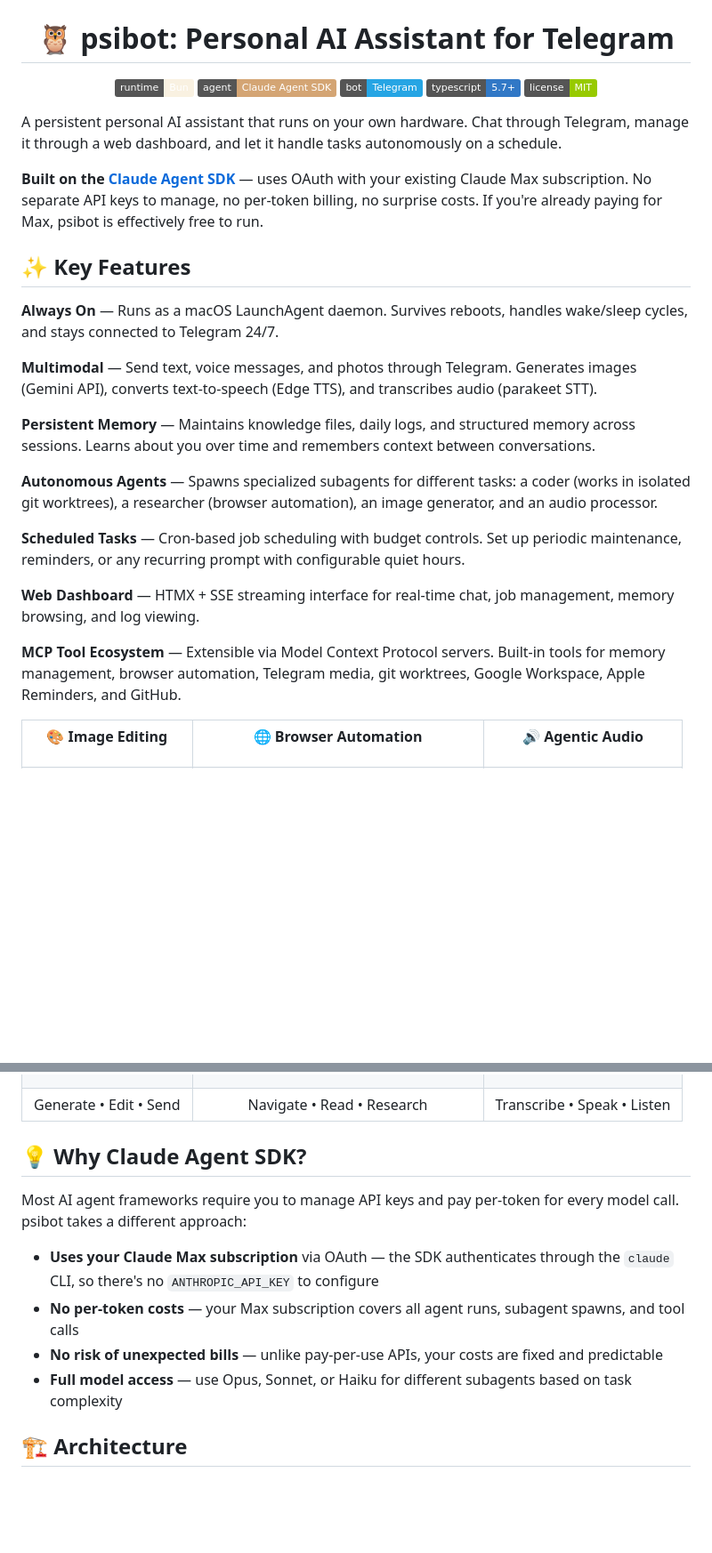
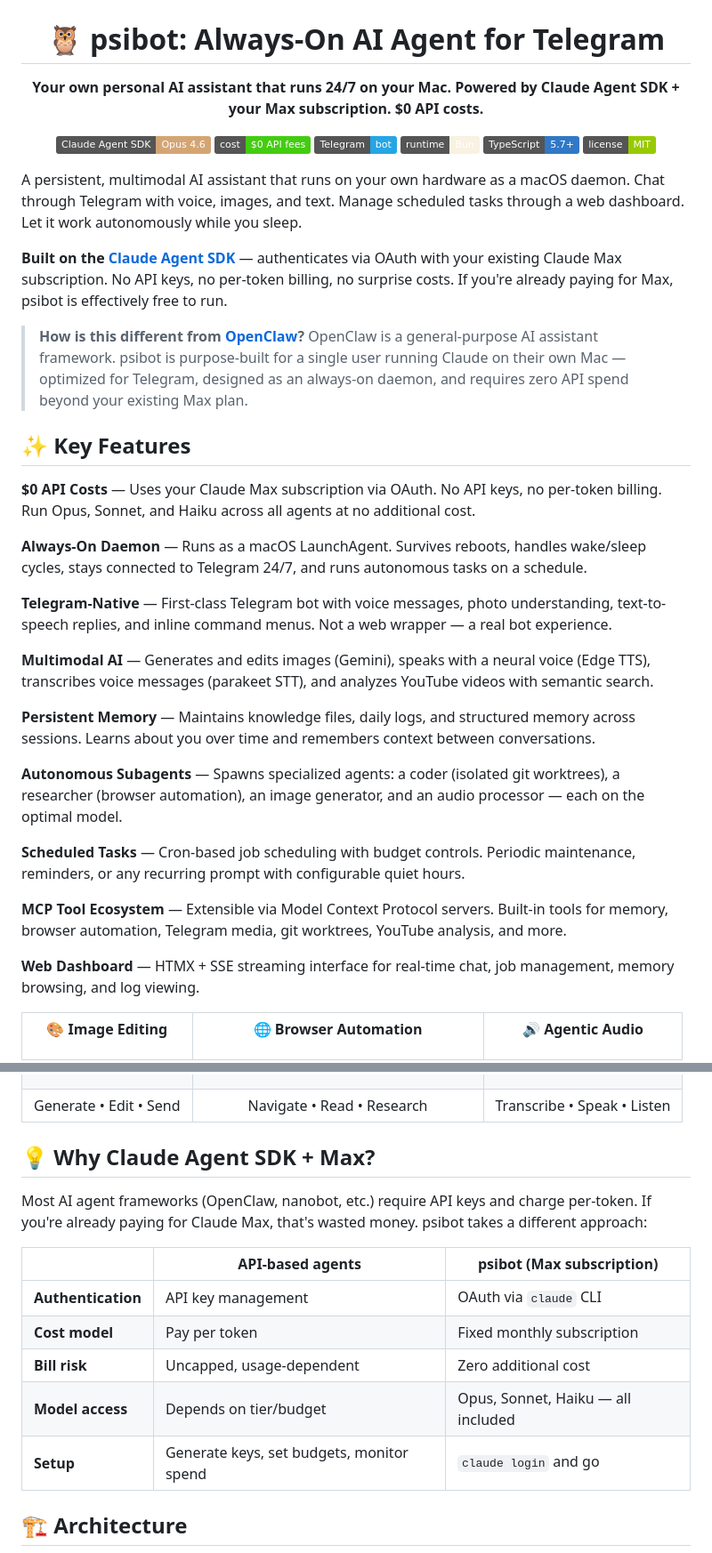
Before and after one commit to DmacMcgreg/psibot, a Markdown page: README.md, 2 parts joined by grey strips. Shown at 89% size. Drawn GitHub-style; badges without logos; blank space fills up the shorter version.

Commit message:
Optimize README for SEO, add OpenClaw/nanobot acknowledgments
Co-Authored-By: Claude Opus 4.6 <noreply@anthropic.com>

```diff
--- a/README.md
+++ b/README.md
@@ -1,34 +1,42 @@
 <div align="center">
   <img src="psibot_logo.jpg" alt="psibot" width="500">
-  <h1>🦉 psibot: Personal AI Assistant for Telegram</h1>
+  <h1>🦉 psibot: Always-On AI Agent for Telegram</h1>
+  <p><strong>Your own personal AI assistant that runs 24/7 on your Mac. Powered by Claude Agent SDK + your Max subscription. $0 API costs.</strong></p>
   <p>
+    <img src="https://img.shields.io/badge/Claude_Agent_SDK-Opus_4.6-d4a574" alt="Claude Agent SDK">
+    <img src="https://img.shields.io/badge/cost-$0_API_fees-brightgreen" alt="$0 API costs">
+    <img src="https://img.shields.io/badge/Telegram-bot-26A5E4?logo=telegram&logoColor=white" alt="Telegram bot">
     <img src="https://img.shields.io/badge/runtime-Bun-f9f1e1?logo=bun" alt="Bun">
-    <img src="https://img.shields.io/badge/agent-Claude_Agent_SDK-d4a574" alt="Claude Agent SDK">
-    <img src="https://img.shields.io/badge/bot-Telegram-26A5E4?logo=telegram&logoColor=white" alt="Telegram">
-    <img src="https://img.shields.io/badge/typescript-5.7+-3178C6?logo=typescript&logoColor=white" alt="TypeScript">
+    <img src="https://img.shields.io/badge/TypeScript-5.7+-3178C6?logo=typescript&logoColor=white" alt="TypeScript">
     <img src="https://img.shields.io/badge/license-MIT-green" alt="License">
   </p>
 </div>
 
-A persistent personal AI assistant that runs on your own hardware. Chat through Telegram, manage it through a web dashboard, and let it handle tasks autonomously on a schedule.
+A persistent, multimodal AI assistant that runs on your own hardware as a macOS daemon. Chat through Telegram with voice, images, and text. Manage scheduled tasks through a web dashboard. Let it work autonomously while you sleep.
 
-**Built on the [Claude Agent SDK](https://github.com/anthropics/claude-agent-sdk)** &mdash; uses OAuth with your existing Claude Max subscription. No separate API keys to manage, no per-token billing, no surprise costs. If you're already paying for Max, psibot is effectively free to run.
+**Built on the [Claude Agent SDK](https://github.com/anthropics/claude-agent-sdk)** &mdash; authenticates via OAuth with your existing Claude Max subscription. No API keys, no per-token billing, no surprise costs. If you're already paying for Max, psibot is effectively free to run.
+
+> **How is this different from [OpenClaw](https://github.com/openclaw/openclaw)?** OpenClaw is a general-purpose AI assistant framework. psibot is purpose-built for a single user running Claude on their own Mac &mdash; optimized for Telegram, designed as an always-on daemon, and requires zero API spend beyond your existing Max plan.
 
 ## ✨ Key Features
 
-**Always On** &mdash; Runs as a macOS LaunchAgent daemon. Survives reboots, handles wake/sleep cycles, and stays connected to Telegram 24/7.
+**$0 API Costs** &mdash; Uses your Claude Max subscription via OAuth. No API keys, no per-token billing. Run Opus, Sonnet, and Haiku across all agents at no additional cost.
 
-**Multimodal** &mdash; Send text, voice messages, and photos through Telegram. Generates images (Gemini API), converts text-to-speech (Edge TTS), and transcribes audio (parakeet STT).
+**Always-On Daemon** &mdash; Runs as a macOS LaunchAgent. Survives reboots, handles wake/sleep cycles, stays connected to Telegram 24/7, and runs autonomous tasks on a schedule.
+
+**Telegram-Native** &mdash; First-class Telegram bot with voice messages, photo understanding, text-to-speech replies, and inline command menus. Not a web wrapper &mdash; a real bot experience.
+
+**Multimodal AI** &mdash; Generates and edits images (Gemini), speaks with a neural voice (Edge TTS), transcribes voice messages (parakeet STT), and analyzes YouTube videos with semantic search.
 
 **Persistent Memory** &mdash; Maintains knowledge files, daily logs, and structured memory across sessions. Learns about you over time and remembers context between conversations.
 
-**Autonomous Agents** &mdash; Spawns specialized subagents for different tasks: a coder (works in isolated git worktrees), a researcher (browser automation), an image generator, and an audio processor.
+**Autonomous Subagents** &mdash; Spawns specialized agents: a coder (isolated git worktrees), a researcher (browser automation), an image generator, and an audio processor &mdash; each on the optimal model.
 
-**Scheduled Tasks** &mdash; Cron-based job scheduling with budget controls. Set up periodic maintenance, reminders, or any recurring prompt with configurable quiet hours.
+**Scheduled Tasks** &mdash; Cron-based job scheduling with budget controls. Periodic maintenance, reminders, or any recurring prompt with configurable quiet hours.
+
+**MCP Tool Ecosystem** &mdash; Extensible via Model Context Protocol servers. Built-in tools for memory, browser automation, Telegram media, git worktrees, YouTube analysis, and more.
 
 **Web Dashboard** &mdash; HTMX + SSE streaming interface for real-time chat, job management, memory browsing, and log viewing.
-
-**MCP Tool Ecosystem** &mdash; Extensible via Model Context Protocol servers. Built-in tools for memory management, browser automation, Telegram media, git worktrees, Google Workspace, Apple Reminders, and GitHub.
 
 <table align="center">
   <tr align="center">
@@ -48,14 +56,17 @@ A persistent personal AI assistant that runs on your own hardware. Chat through
   </tr>
 </table>
 
-## 💡 Why Claude Agent SDK?
+## 💡 Why Claude Agent SDK + Max?
 
-Most AI agent frameworks require you to manage API keys and pay per-token for every model call. psibot takes a different approach:
+Most AI agent frameworks (OpenClaw, nanobot, etc.) require API keys and charge per-token. If you're already paying for Claude Max, that's wasted money. psibot takes a different approach:
 
-- **Uses your Claude Max subscription** via OAuth &mdash; the SDK authenticates through the `claude` CLI, so there's no `ANTHROPIC_API_KEY` to configure
-- **No per-token costs** &mdash; your Max subscription covers all agent runs, subagent spawns, and tool calls
-- **No risk of unexpected bills** &mdash; unlike pay-per-use APIs, your costs are fixed and predictable
-- **Full model access** &mdash; use Opus, Sonnet, or Haiku for different subagents based on task complexity
+| | API-based agents | psibot (Max subscription) |
+|---|---|---|
+| **Authentication** | API key management | OAuth via `claude` CLI |
+| **Cost model** | Pay per token | Fixed monthly subscription |
+| **Bill risk** | Uncapped, usage-dependent | Zero additional cost |
+| **Model access** | Depends on tier/budget | Opus, Sonnet, Haiku &mdash; all included |
+| **Setup** | Generate keys, set budgets, monitor spend | `claude login` and go |
 
 ## 🏗️ Architecture
 
```
Also changed, not shown: other parts of README.md (+4 -0 lines).
